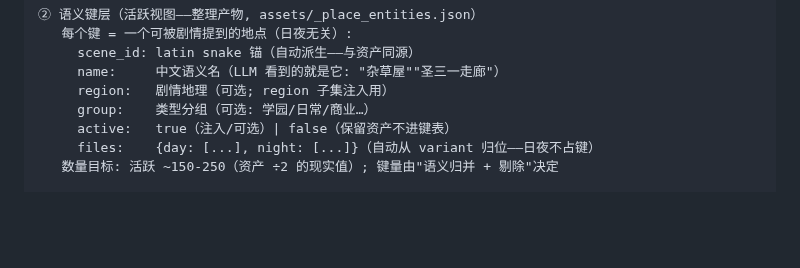
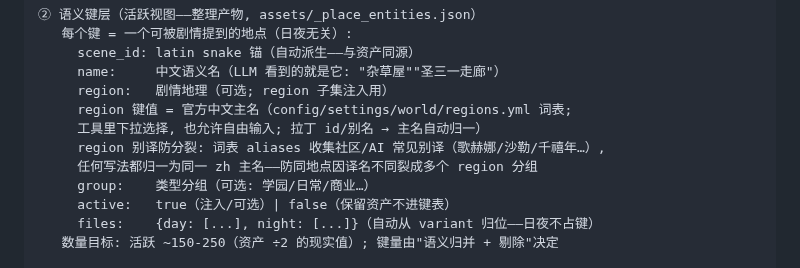
Before and after one commit to fossfutfc-afk/Live2Be, a Markdown page: docs/DESIGN_PLACE.md, the part around the change. GitHub-like rendering; blank space fills up the shorter version.

```diff
--- a/docs/DESIGN_PLACE.md
+++ b/docs/DESIGN_PLACE.md
@@ -20,6 +20,10 @@
      scene_id: latin snake 锚（自动派生——与资产同源）
      name:     中文语义名（LLM 看到的就是它: "杂草屋""圣三一走廊"）
      region:   剧情地理（可选; region 子集注入用）
+     region 键值 = 官方中文主名（config/settings/world/regions.yml 词表;
+     工具里下拉选择, 也允许自由输入; 拉丁 id/别名 → 主名自动归一）
+     region 别译防分裂: 词表 aliases 收集社区/AI 常见别译（歌赫娜/沙勒/千禧年…）,
+     任何写法都归一为同一 zh 主名——防同地点因译名不同裂成多个 region 分组
      group:    类型分组（可选: 学园/日常/商业…）
      active:   true（注入/可选）| false（保留资产不进键表）
      files:    {day: [...], night: [...]}（自动从 variant 归位——日夜不占键）
```
Also changed, not shown: docs/EXEC_BOND_LATENCY.md (added, +253 -0 lines).
